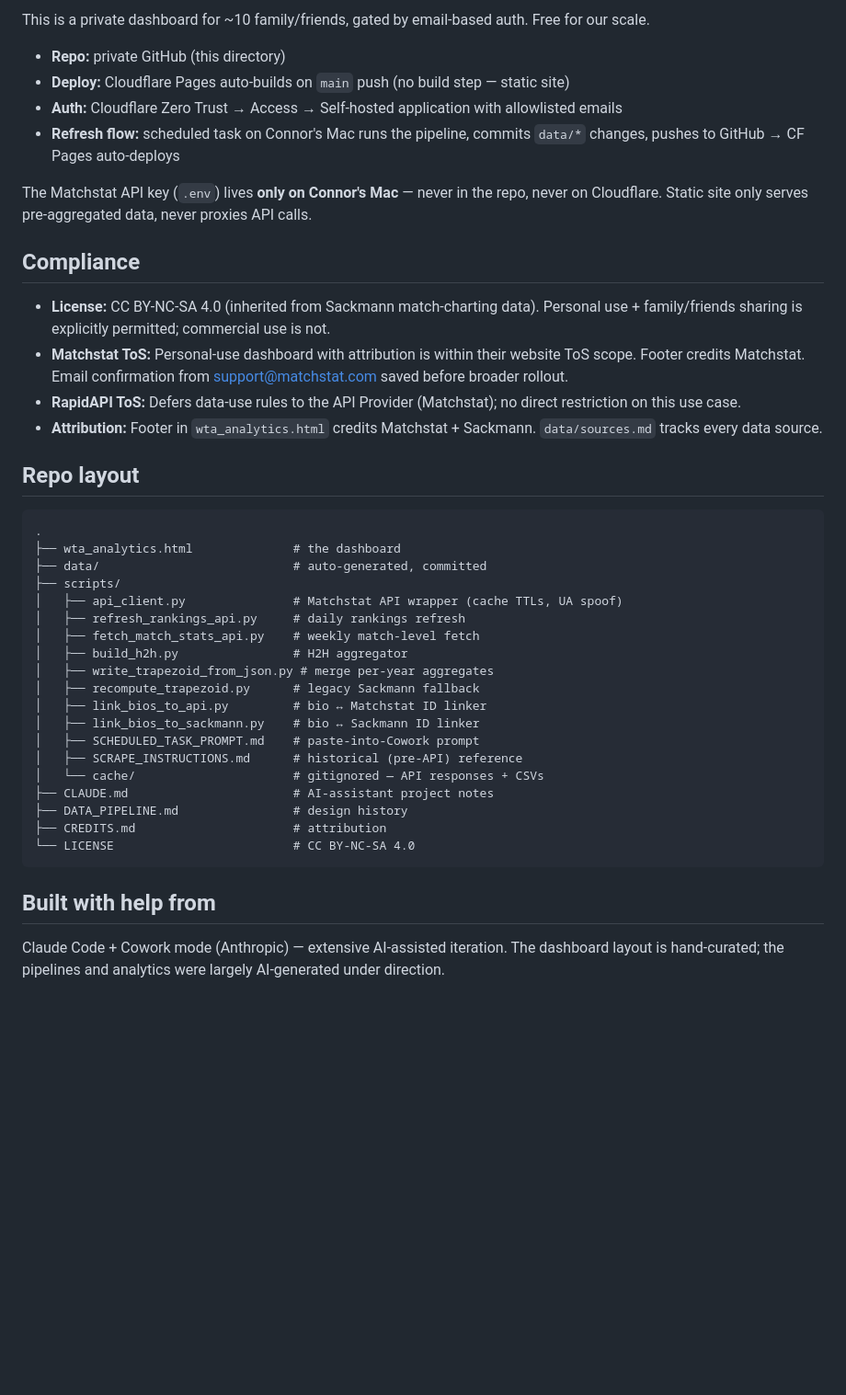
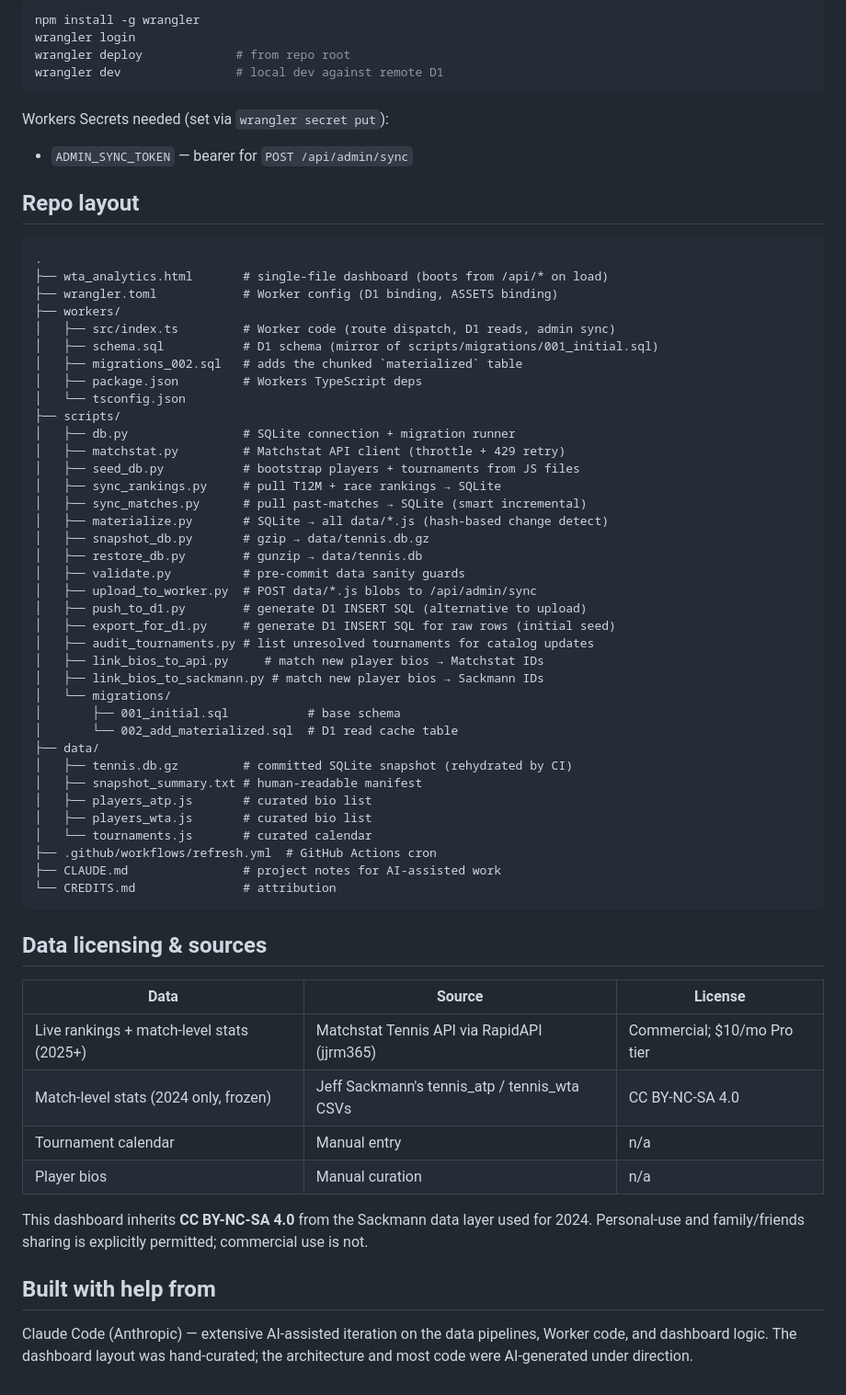
Before and after one commit to thekasser/tennis-wta-atp, a Markdown page: README.md, the part around one of its changes. Shown at 92% size. Rendered like a GitHub page; blank space fills up the shorter version.

````diff
--- a/README.md
+++ b/README.md
@@ -62,44 +80,67 @@ python3 scripts/write_trapezoid_from_json.py --years 2024 2025 2026
 
-This is a private dashboard for ~10 family/friends, gated by email-based auth. Free for our scale.
+```bash
+npm install -g wrangler
+wrangler login
+wrangler deploy             # from repo root
+wrangler dev                # local dev against remote D1
+```
 
-- **Repo:** private GitHub (this directory)
-- **Deploy:** Cloudflare Pages auto-builds on `main` push (no build step — static site)
-- **Auth:** Cloudflare Zero Trust → Access → Self-hosted application with allowlisted emails
-- **Refresh flow:** scheduled task on Connor's Mac runs the pipeline, commits `data/*` changes, pushes to GitHub → CF Pages auto-deploys
-
-The Matchstat API key (`.env`) lives **only on Connor's Mac** — never in the repo, never on Cloudflare. Static site only serves pre-aggregated data, never proxies API calls.
-
-## Compliance
-
-- **License:** CC BY-NC-SA 4.0 (inherited from Sackmann match-charting data). Personal use + family/friends sharing is explicitly permitted; commercial use is not.
-- **Matchstat ToS:** Personal-use dashboard with attribution is within their website ToS scope. Footer credits Matchstat. Email confirmation from support@matchstat.com saved before broader rollout.
-- **RapidAPI ToS:** Defers data-use rules to the API Provider (Matchstat); no direct restriction on this use case.
-- **Attribution:** Footer in `wta_analytics.html` credits Matchstat + Sackmann. `data/sources.md` tracks every data source.
+Workers Secrets needed (set via `wrangler secret put`):
+- `ADMIN_SYNC_TOKEN` — bearer for `POST /api/admin/sync`
 
 ## Repo layout
 
 ```
 .
-├── wta_analytics.html              # the dashboard
-├── data/                           # auto-generated, committed
+├── wta_analytics.html       # single-file dashboard (boots from /api/* on load)
+├── wrangler.toml            # Worker config (D1 binding, ASSETS binding)
+├── workers/
+│   ├── src/index.ts         # Worker code (route dispatch, D1 reads, admin sync)
+│   ├── schema.sql           # D1 schema (mirror of scripts/migrations/001_initial.sql)
+│   ├── migrations_002.sql   # adds the chunked `materialized` table
+│   ├── package.json         # Workers TypeScript deps
+│   └── tsconfig.json
 ├── scripts/
-│   ├── api_client.py               # Matchstat API wrapper (cache TTLs, UA spoof)
-│   ├── refresh_rankings_api.py     # daily rankings refresh
-│   ├── fetch_match_stats_api.py    # weekly match-level fetch
-│   ├── build_h2h.py                # H2H aggregator
-│   ├── write_trapezoid_from_json.py # merge per-year aggregates
-│   ├── recompute_trapezoid.py      # legacy Sackmann fallback
-│   ├── link_bios_to_api.py         # bio ↔ Matchstat ID linker
-│   ├── link_bios_to_sackmann.py    # bio ↔ Sackmann ID linker
-│   ├── SCHEDULED_TASK_PROMPT.md    # paste-into-Cowork prompt
-│   ├── SCRAPE_INSTRUCTIONS.md      # historical (pre-API) reference
-│   └── cache/                      # gitignored — API responses + CSVs
-├── CLAUDE.md                       # AI-assistant project notes
-├── DATA_PIPELINE.md                # design history
-├── CREDITS.md                      # attribution
-└── LICENSE                         # CC BY-NC-SA 4.0
+│   ├── db.py                # SQLite connection + migration runner
+│   ├── matchstat.py         # Matchstat API client (throttle + 429 retry)
+│   ├── seed_db.py           # bootstrap players + tournaments from JS files
+│   ├── sync_rankings.py     # pull T12M + race rankings → SQLite
+│   ├── sync_matches.py      # pull past-matches → SQLite (smart incremental)
+│   ├── materialize.py       # SQLite → all data/*.js (hash-based change detect)
+│   ├── snapshot_db.py       # gzip → data/tennis.db.gz
+│   ├── restore_db.py        # gunzip → data/tennis.db
+│   ├── validate.py          # pre-commit data sanity guards
+│   ├── upload_to_worker.py  # POST data/*.js blobs to /api/admin/sync
+│   ├── push_to_d1.py        # generate D1 INSERT SQL (alternative to upload)
+│   ├── export_for_d1.py     # generate D1 INSERT SQL for raw rows (initial seed)
+│   ├── audit_tournaments.py # list unresolved tournaments for catalog updates
+│   ├── link_bios_to_api.py     # match new player bios → Matchstat IDs
+│   ├── link_bios_to_sackmann.py # match new player bios → Sackmann IDs
+│   └── migrations/
+│       ├── 001_initial.sql           # base schema
+│       └── 002_add_materialized.sql  # D1 read cache table
+├── data/
+│   ├── tennis.db.gz         # committed SQLite snapshot (rehydrated by CI)
+│   ├── snapshot_summary.txt # human-readable manifest
+│   ├── players_atp.js       # curated bio list
+│   ├── players_wta.js       # curated bio list
+│   └── tournaments.js       # curated calendar
+├── .github/workflows/refresh.yml  # GitHub Actions cron
+├── CLAUDE.md                # project notes for AI-assisted work
+└── CREDITS.md               # attribution
 ```
+
+## Data licensing & sources
+
+| Data | Source | License |
+|------|--------|---------|
+| Live rankings + match-level stats (2025+) | Matchstat Tennis API via RapidAPI (jjrm365) | Commercial; $10/mo Pro tier |
+| Match-level stats (2024 only, frozen) | Jeff Sackmann's tennis_atp / tennis_wta CSVs | CC BY-NC-SA 4.0 |
+| Tournament calendar | Manual entry | n/a |
+| Player bios | Manual curation | n/a |
+
+This dashboard inherits **CC BY-NC-SA 4.0** from the Sackmann data layer used for 2024. Personal-use and family/friends sharing is explicitly permitted; commercial use is not.
 
 ## Built with help from
 
-Claude Code + Cowork mode (Anthropic) — extensive AI-assisted iteration. The dashboard layout is hand-curated; the pipelines and analytics were largely AI-generated under direction.
+Claude Code (Anthropic) — extensive AI-assisted iteration on the data pipelines, Worker code, and dashboard logic. The dashboard layout was hand-curated; the architecture and most code were AI-generated under direction.
````
Also changed, not shown: other parts of README.md (+60 -42 lines).
